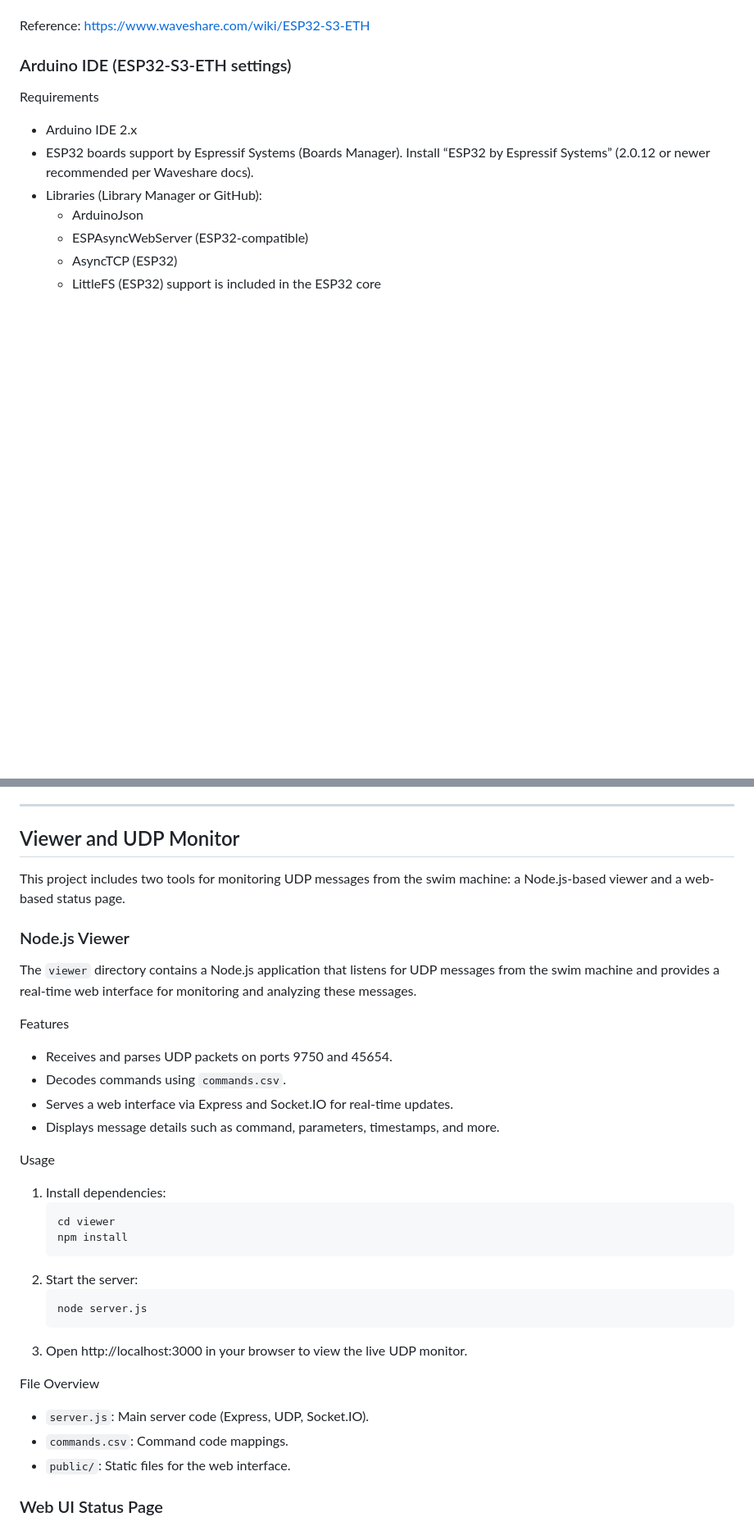
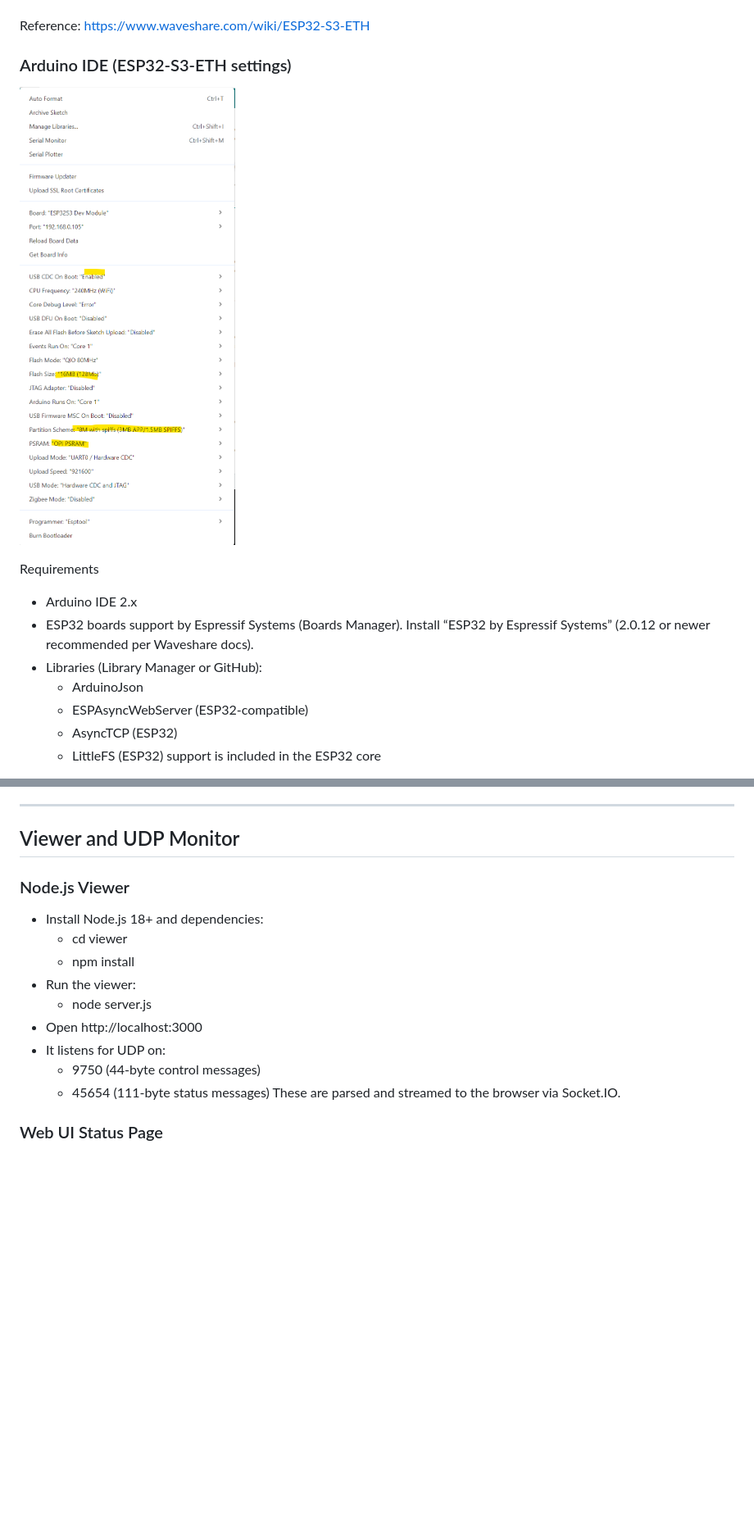
Before and after one commit to szsz/endless-pools-controller, a Markdown page: README.md, 2 parts joined by grey strips. Shown: that part at 82% size. GitHub-like rendering; pictures changed too: ESP32S3ETH Waveshare W5500 config.png (added); blank space fills up the shorter version.

````diff
--- a/README.md
+++ b/README.md
@@ -89,6 +89,8 @@ Reference: https://www.waveshare.com/wiki/ESP32-S3-ETH
 
 ### Arduino IDE (ESP32-S3-ETH settings)
 
+![ESP32-S3-ETH (Waveshare) W5500 config](ESP32S3ETH%20Waveshare%20W5500%20config.png)
+
 Requirements
 - Arduino IDE 2.x
 - ESP32 boards support by Espressif Systems (Boards Manager). Install “ESP32 by Espressif Systems” (2.0.12 or newer recommended per Waveshare docs).
@@ -277,36 +346,22 @@ Android
 
 ---
 
+
+
 ## Viewer and UDP Monitor
-
-This project includes two tools for monitoring UDP messages from the swim machine: a Node.js-based viewer and a web-based status page.
 
 ### Node.js Viewer
 
-The `viewer` directory contains a Node.js application that listens for UDP messages from the swim machine and provides a real-time web interface for monitoring and analyzing these messages.
-
-Features
-- Receives and parses UDP packets on ports 9750 and 45654.
-- Decodes commands using `commands.csv`.
-- Serves a web interface via Express and Socket.IO for real-time updates.
-- Displays message details such as command, parameters, timestamps, and more.
-
-Usage
-1. Install dependencies:
-   ```sh
-   cd viewer
-   npm install
-   ```
-2. Start the server:
-   ```sh
-   node server.js
-   ```
-3. Open http://localhost:3000 in your browser to view the live UDP monitor.
-
-File Overview
-- `server.js`: Main server code (Express, UDP, Socket.IO).
-- `commands.csv`: Command code mappings.
-- `public/`: Static files for the web interface.
+- Install Node.js 18+ and dependencies:
+  - cd viewer
+  - npm install
+- Run the viewer:
+  - node server.js
+- Open http://localhost:3000
+- It listens for UDP on:
+  - 9750 (44-byte control messages)
+  - 45654 (111-byte status messages)
+  These are parsed and streamed to the browser via Socket.IO.
 
 ### Web UI Status Page
 
````
Also changed, not shown: other parts of README.md (+76 -9 lines).
